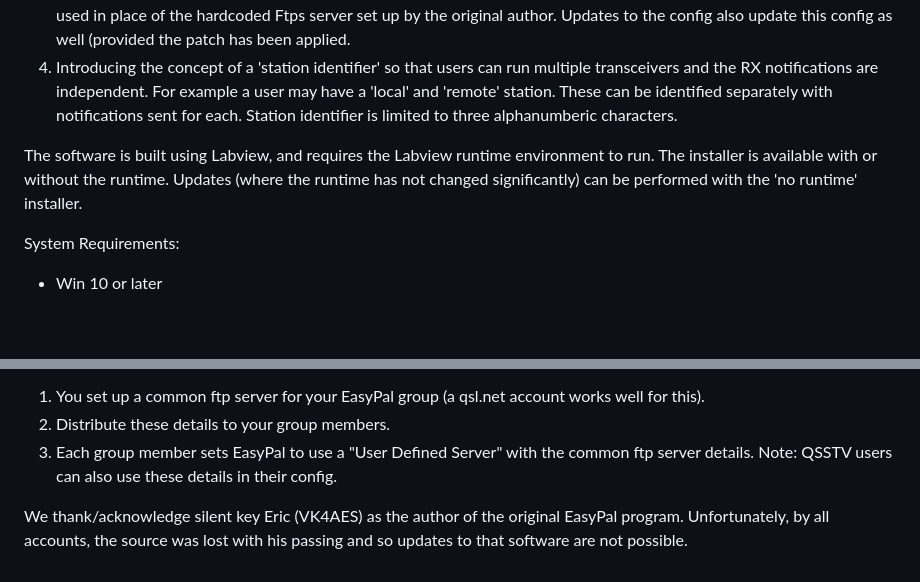
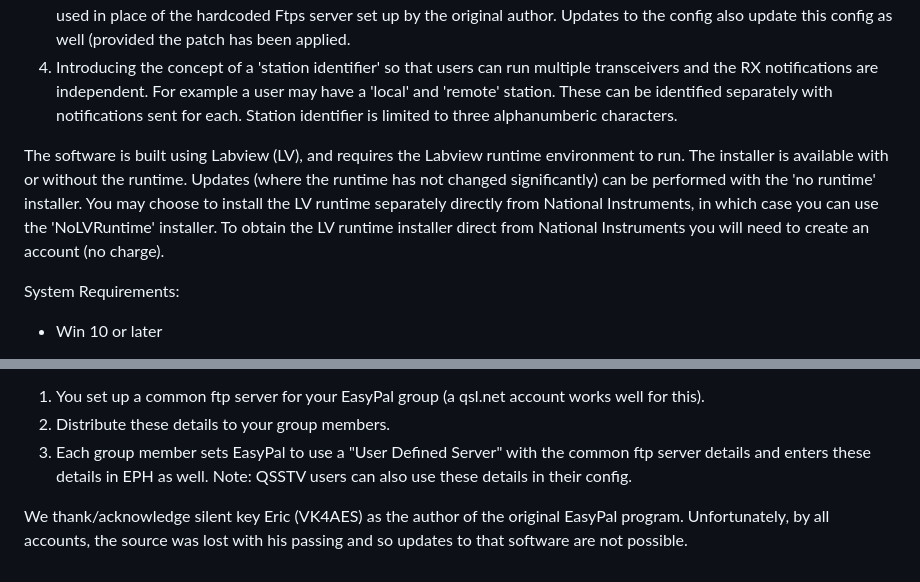
Before and after one commit to vk6mo/EasyPalHelper, a Markdown page: README.md, 2 parts joined by grey strips. GitHub-like rendering; blank space fills up the shorter version.

```diff
--- a/README.md
+++ b/README.md
@@ -10,8 +10,8 @@ The extra functionality includes:
 4. Provides an Ftps wrapper for the Ftps program used by EasyPal ("Patch EasyPal Ftps") so that a substitute server can be used in place of the hardcoded Ftps server set up by the original author. Updates to the config also update this config as well (provided the patch has been applied.
 5. Introducing the concept of a 'station identifier' so that users can run multiple transceivers and the RX notifications are independent. For example a user may have a 'local' and 'remote' station. These can be identified separately with notifications sent for each. Station identifier is limited to three alphanumberic characters.
 
-The software is built using Labview, and requires the Labview runtime environment to run.
-The installer is available with or without the runtime. Updates (where the runtime has not changed significantly) can be performed with the 'no runtime' installer.
+The software is built using Labview (LV), and requires the Labview runtime environment to run.
+The installer is available with or without the runtime. Updates (where the runtime has not changed significantly) can be performed with the 'no runtime' installer. You may choose to install the LV runtime separately directly from National Instruments, in which case you can use the 'NoLVRuntime' installer. To obtain the LV runtime installer direct from National Instruments you will need to create an account (no charge).
 
 System Requirements:
 * Win 10 or later
@@ -25,7 +25,7 @@ Some parameters provide more information if you 'hover' over them using your mou
 The original author provided a common server for notifications and on-air status. That server no longer exists and it is not the intention of this author to provide a replacement. To make notifications and on-air status work well, it is recommended:
 1. You set up a common ftp server for your EasyPal group (a qsl.net account works well for this).
 2. Distribute these details to your group members.
-3. Each group member sets EasyPal to use a "User Defined Server" with the common ftp server details.
+3. Each group member sets EasyPal to use a "User Defined Server" with the common ftp server details and enters these details in EPH as well.
 Note: QSSTV users can also use these details in their config.
 
 We thank/acknowledge silent key Eric (VK4AES) as the author of the original EasyPal program. Unfortunately, by all accounts, the source was lost with his passing and so updates to that software are not possible.
```
